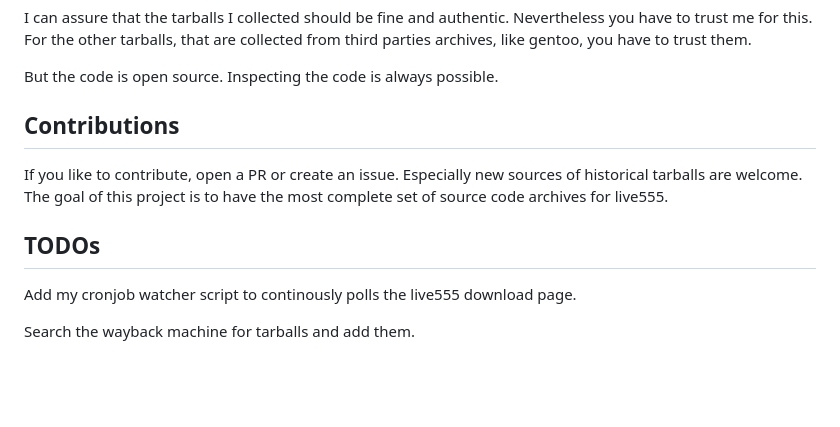
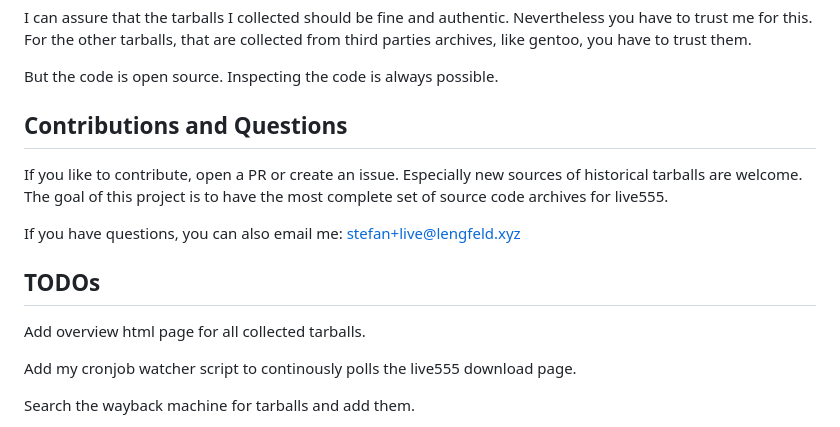
Before and after one commit to lengfeld/live555-unofficial-archive, a Markdown page: README.md, the part around the change. Rendered like a GitHub page; blank space fills up the shorter version.

Commit message:
add some notes to the README.m

```diff
--- a/README.md
+++ b/README.md
@@ -75,14 +75,19 @@ collected from third parties archives, like gentoo, you have to trust them.
 But the code is open source. Inspecting the code is always possible.
 
 
-## Contributions
+## Contributions and Questions
 
 If you like to contribute, open a PR or create an issue. Especially new sources
 of historical tarballs are welcome. The goal of this project is to have the
 most complete set of source code archives for live555.
 
+If you have questions, you can also email me:
+[stefan+live@lengfeld.xyz](mailto:stefan+live@lengfeld.xyz)
+
 
 ## TODOs
+
+Add overview html page for all collected tarballs.
 
 Add my cronjob watcher script to continously polls the live555 download page.
 
```
